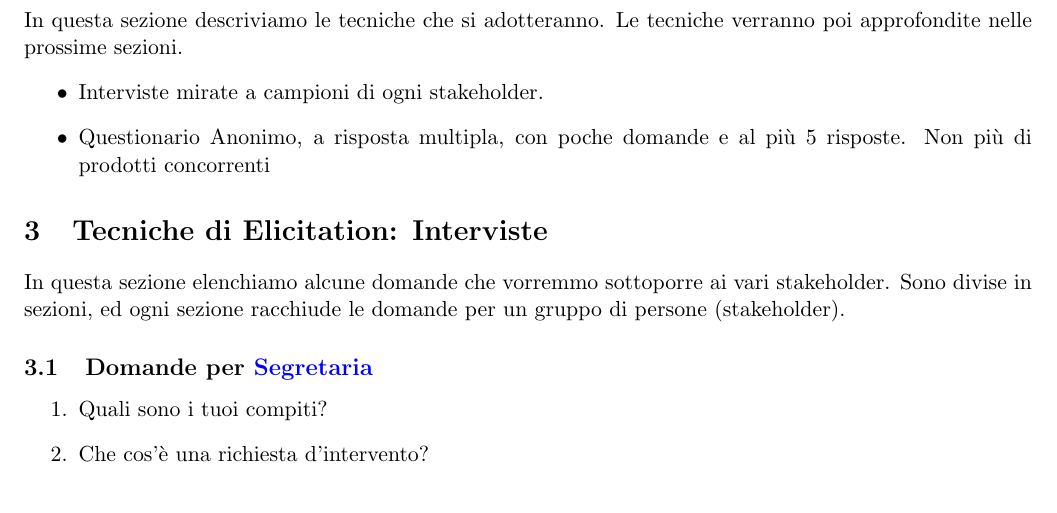
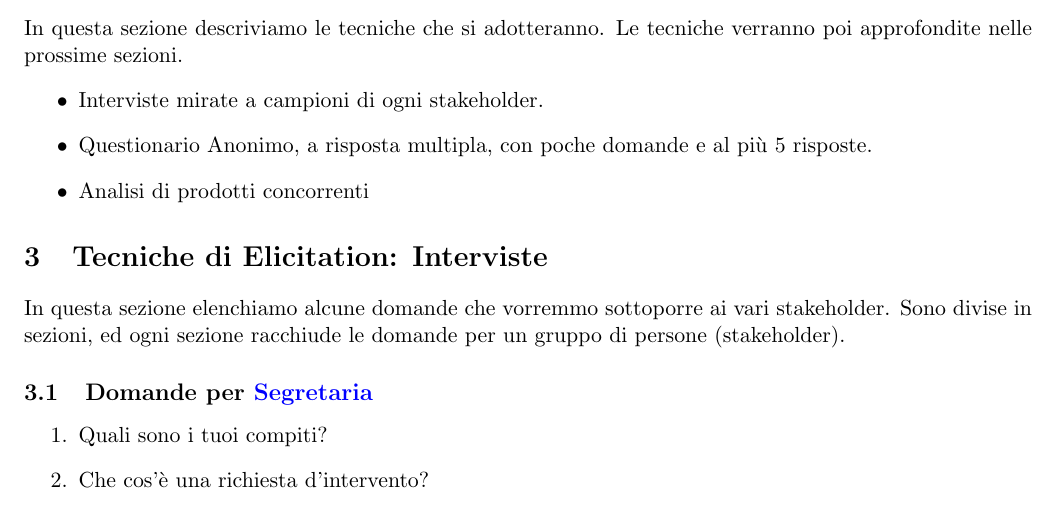
Before and after one commit to mnarizzano/se-repair-speed-app, a LaTeX document (docs/urs/references/riassunto.tex): part of page 2 of 3, cut so that both start at the same text. Compiled offline with pdfLaTeX.

Commit message:
modifiche

```diff
--- a/docs/urs/references/riassunto.tex
+++ b/docs/urs/references/riassunto.tex
@@ -84,7 +84,8 @@ tecniche verranno poi approfondite nelle prossime sezioni.
 \begin{itemize}
 \item Interviste mirate a campioni di ogni stakeholder.
 \item Questionario Anonimo, a risposta multipla, con poche domande e
-  al pi\`u 5 risposte. Non pi\`u di  prodotti concorrenti
+  al pi\`u 5 risposte.
+\item Analisi di  prodotti concorrenti
 \end{itemize}
 %% \subsection{Requisiti iniziali}
 %% \begin{itemize}
```
Also changed, not shown: docs/urs/references/riassunto.pdf.
